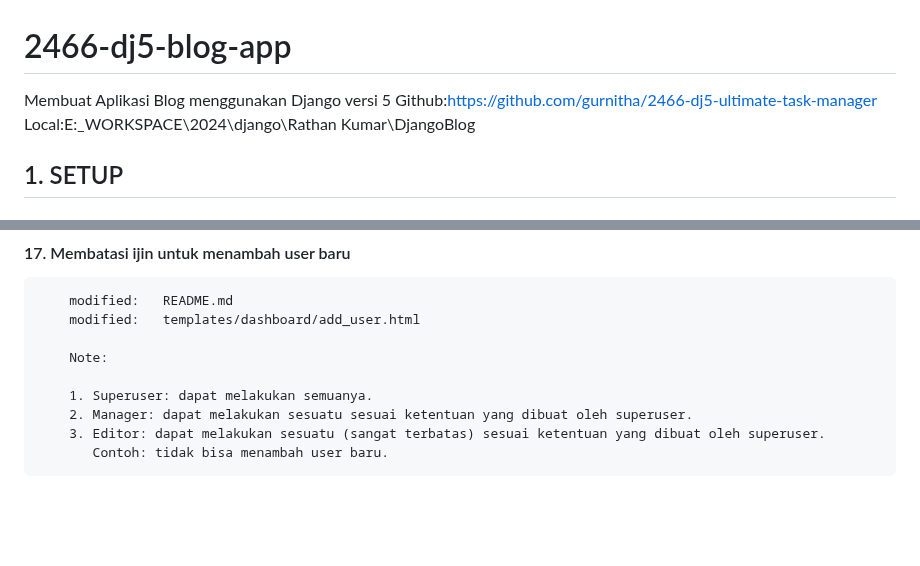
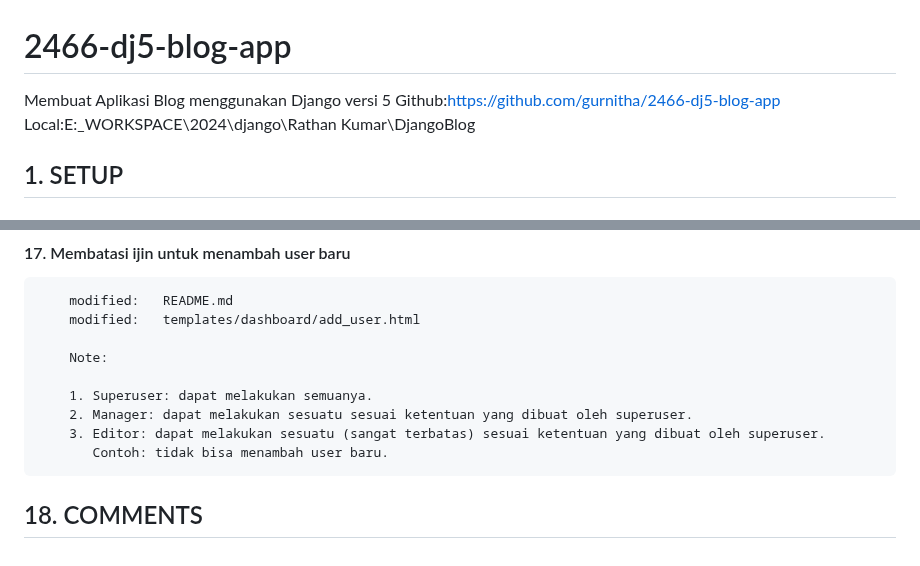
Before and after one commit to gurnitha/2466-dj5-blog-app, a Markdown page: README.md, 2 parts joined by grey strips. GitHub-like rendering; blank space fills up the shorter version.

Commit message:
---18. COMMENTS---

```diff
--- a/README.md
+++ b/README.md
@@ -1,6 +1,6 @@
 # 2466-dj5-blog-app
 Membuat Aplikasi Blog menggunakan Django versi 5
-Github:https://github.com/gurnitha/2466-dj5-ultimate-task-manager
+Github:https://github.com/gurnitha/2466-dj5-blog-app
 Local:E:\_WORKSPACE\2024\django\Rathan Kumar\DjangoBlog
 
 
@@ -1416,3 +1416,7 @@ Local:E:\_WORKSPACE\2024\django\Rathan Kumar\DjangoBlog
         2. Manager: dapat melakukan sesuatu sesuai ketentuan yang dibuat oleh superuser.
         3. Editor: dapat melakukan sesuatu (sangat terbatas) sesuai ketentuan yang dibuat oleh superuser.
            Contoh: tidak bisa menambah user baru.
+
+
+
+## 18. COMMENTS
```
